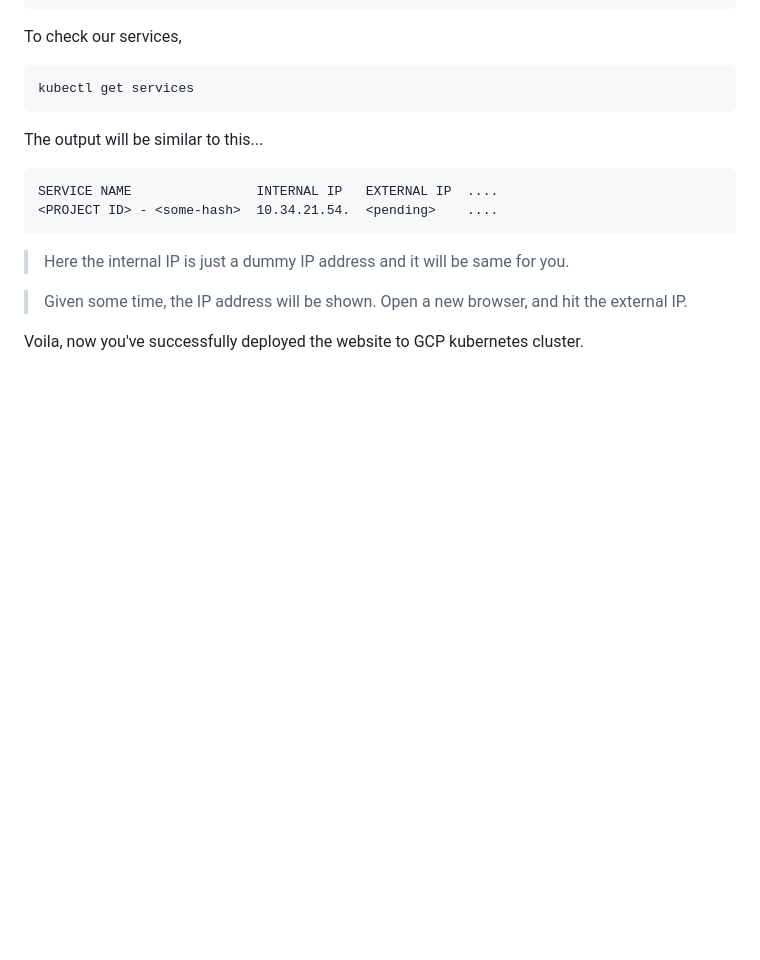
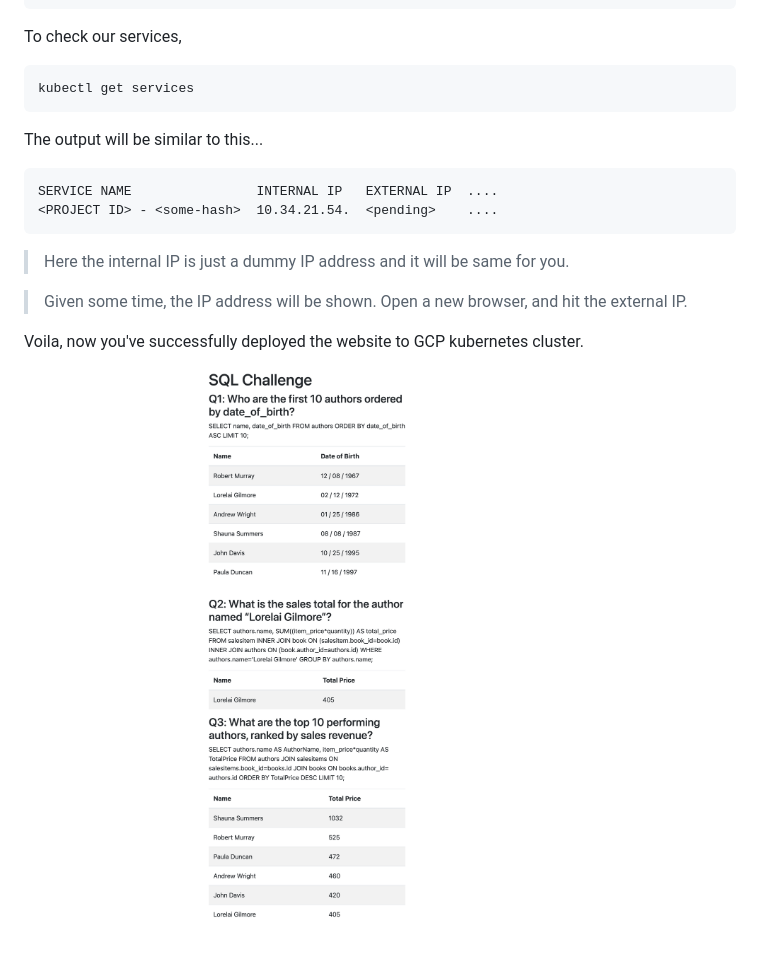
Before and after one commit to vidhyasagar13/krikeyCodingChallenge, a Markdown page: readme.md, the part around the change. Drawn GitHub-style; pictures changed too: media/landing_page.png (added); blank space fills up the shorter version.

Commit message:
Added readme.md content

```diff
--- a/readme.md
+++ b/readme.md
@@ -167,3 +167,5 @@ SERVICE NAME                INTERNAL IP   EXTERNAL IP  ....
 > Given some time, the IP address will be shown. Open a new browser, and hit the external IP.
 
 Voila, now you've successfully deployed the website to GCP kubernetes cluster.
+
+![](media/landing_page.png)
```
Also changed, not shown: 4 other files.
